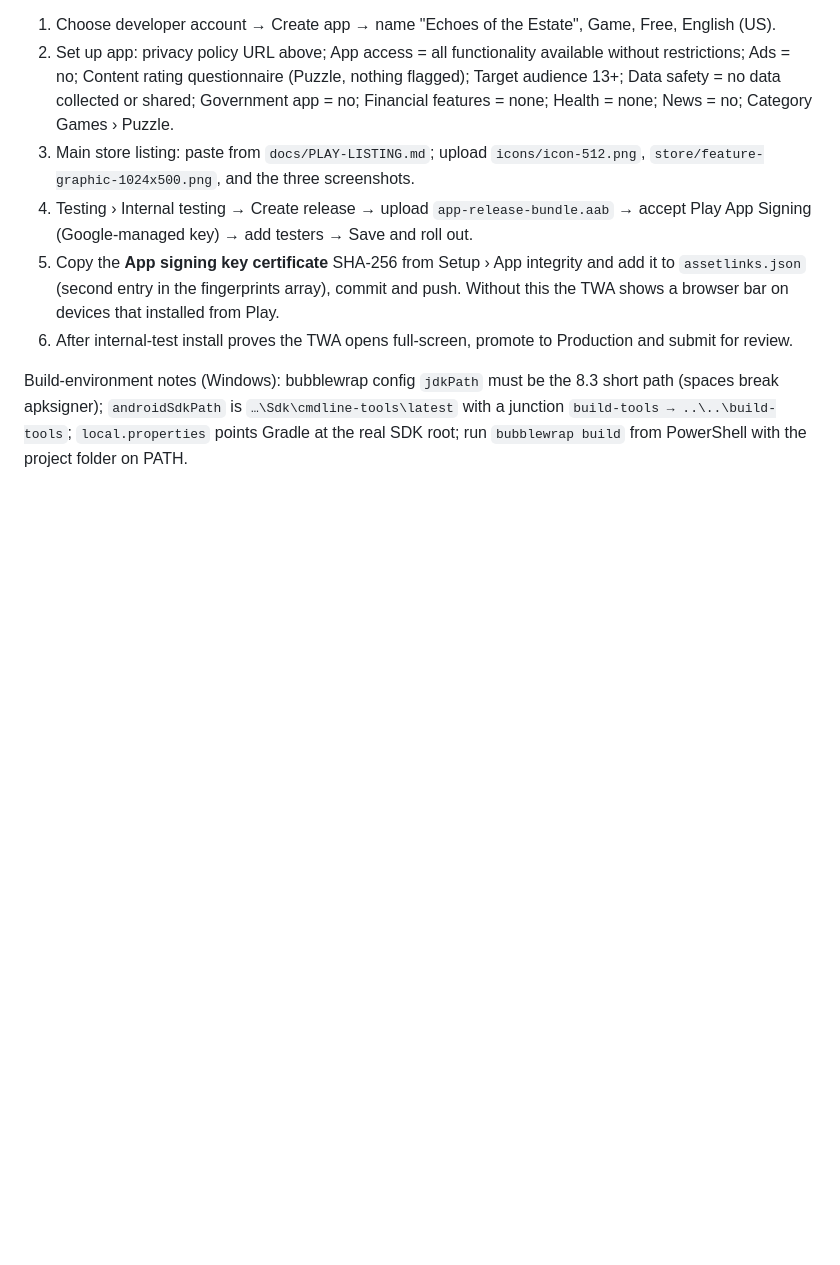
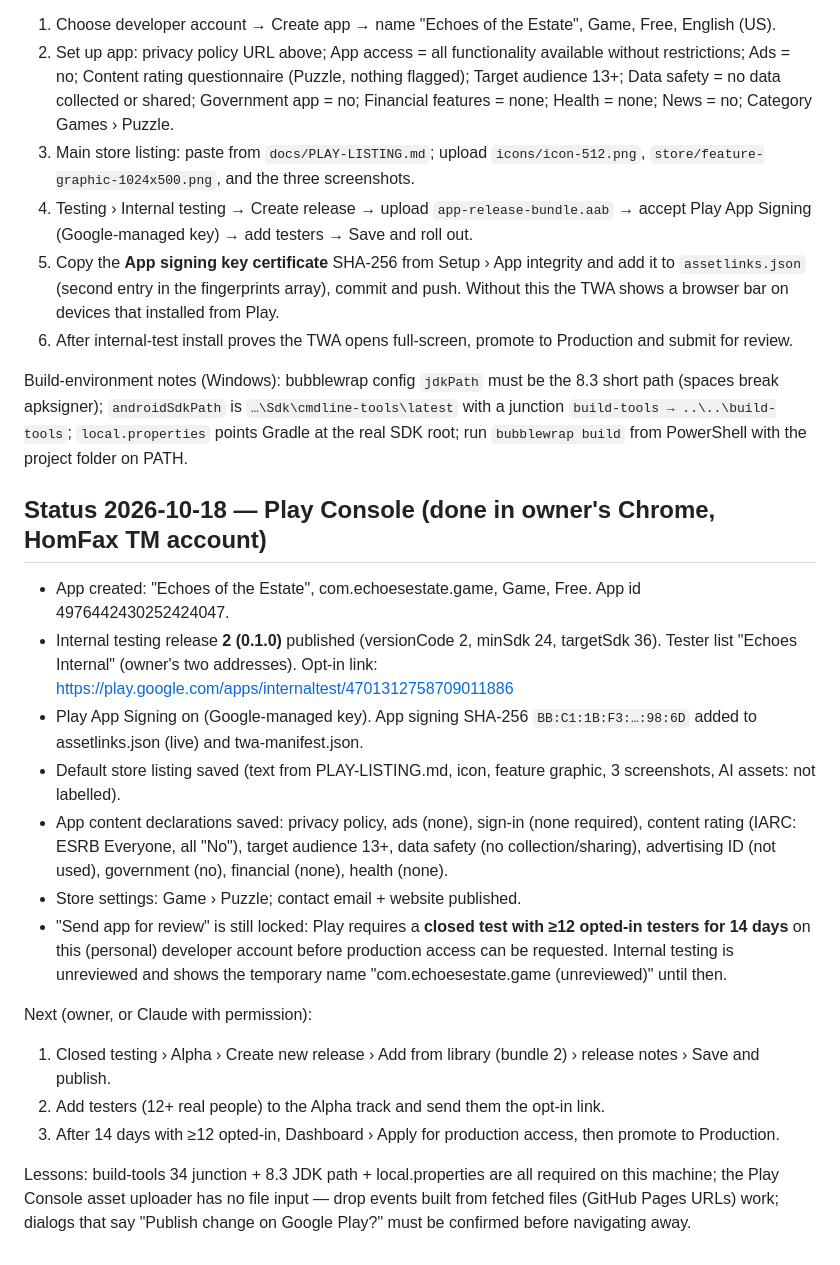
Before and after one commit to BodhiNath/echoes-of-the-estate, a Markdown page: docs/PLAY.md, the part around the change. Rendered like a GitHub page; blank space fills up the shorter version.

Commit message:
PLAY.md: Play Console status after internal-testing publish
Co-Authored-By: Claude Fable 5.1 <noreply@anthropic.com>

```diff
--- a/docs/PLAY.md
+++ b/docs/PLAY.md
@@ -47,3 +47,19 @@ Remaining (Play Console, in the owner's Chrome — https://play.google.com/conso
 6. After internal-test install proves the TWA opens full-screen, promote to Production and submit for review.
 
 Build-environment notes (Windows): bubblewrap config `jdkPath` must be the 8.3 short path (spaces break apksigner); `androidSdkPath` is `…\Sdk\cmdline-tools\latest` with a junction `build-tools → ..\..\build-tools`; `local.properties` points Gradle at the real SDK root; run `bubblewrap build` from PowerShell with the project folder on PATH.
+
+## Status 2026-10-18 — Play Console (done in owner's Chrome, HomFax TM account)
+- App created: "Echoes of the Estate", com.echoesestate.game, Game, Free. App id 4976442430252424047.
+- Internal testing release **2 (0.1.0)** published (versionCode 2, minSdk 24, targetSdk 36). Tester list "Echoes Internal" (owner's two addresses). Opt-in link: https://play.google.com/apps/internaltest/4701312758709011886
+- Play App Signing on (Google-managed key). App signing SHA-256 `BB:C1:1B:F3:…:98:6D` added to assetlinks.json (live) and twa-manifest.json.
+- Default store listing saved (text from PLAY-LISTING.md, icon, feature graphic, 3 screenshots, AI assets: not labelled).
+- App content declarations saved: privacy policy, ads (none), sign-in (none required), content rating (IARC: ESRB Everyone, all "No"), target audience 13+, data safety (no collection/sharing), advertising ID (not used), government (no), financial (none), health (none).
+- Store settings: Game › Puzzle; contact email + website published.
+- "Send app for review" is still locked: Play requires a **closed test with ≥12 opted-in testers for 14 days** on this (personal) developer account before production access can be requested. Internal testing is unreviewed and shows the temporary name "com.echoesestate.game (unreviewed)" until then.
+
+Next (owner, or Claude with permission):
+1. Closed testing › Alpha › Create new release › Add from library (bundle 2) › release notes › Save and publish.
+2. Add testers (12+ real people) to the Alpha track and send them the opt-in link.
+3. After 14 days with ≥12 opted-in, Dashboard › Apply for production access, then promote to Production.
+
+Lessons: build-tools 34 junction + 8.3 JDK path + local.properties are all required on this machine; the Play Console asset uploader has no file input — drop events built from fetched files (GitHub Pages URLs) work; dialogs that say "Publish change on Google Play?" must be confirmed before navigating away.
```
